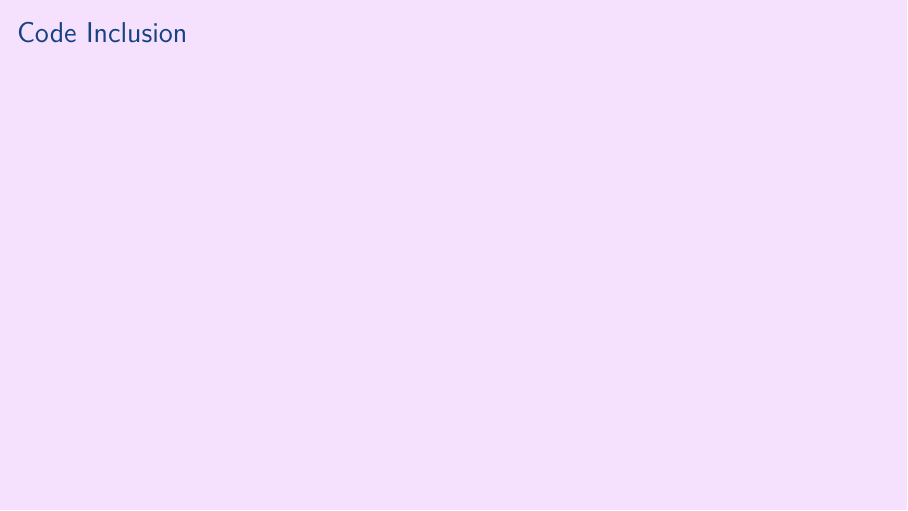
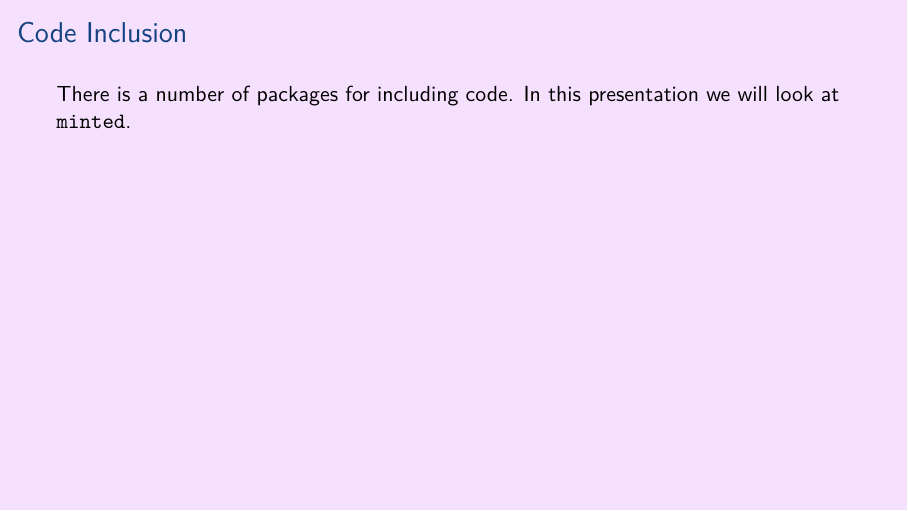
Before and after one commit to aslakjohansen/prosa-latex, LaTeX slides (doc/introduction_presentation.tex, which reads doc/introduction_contents.tex): page 46 of 67. Compiled offline with XeLaTeX.

Commit message:
Chose minted for file inclusion

```diff
--- a/doc/introduction_contents.tex
+++ b/doc/introduction_contents.tex
@@ -882,6 +882,7 @@ detaining.}.
 \begin{frame}[fragile]
   \frametitle{Code Inclusion}
   \vspace{3mm}
+  There is a number of packages for including code. In this presentation we will look at \packagename{minted}.
 
 \end{frame}
 
```
